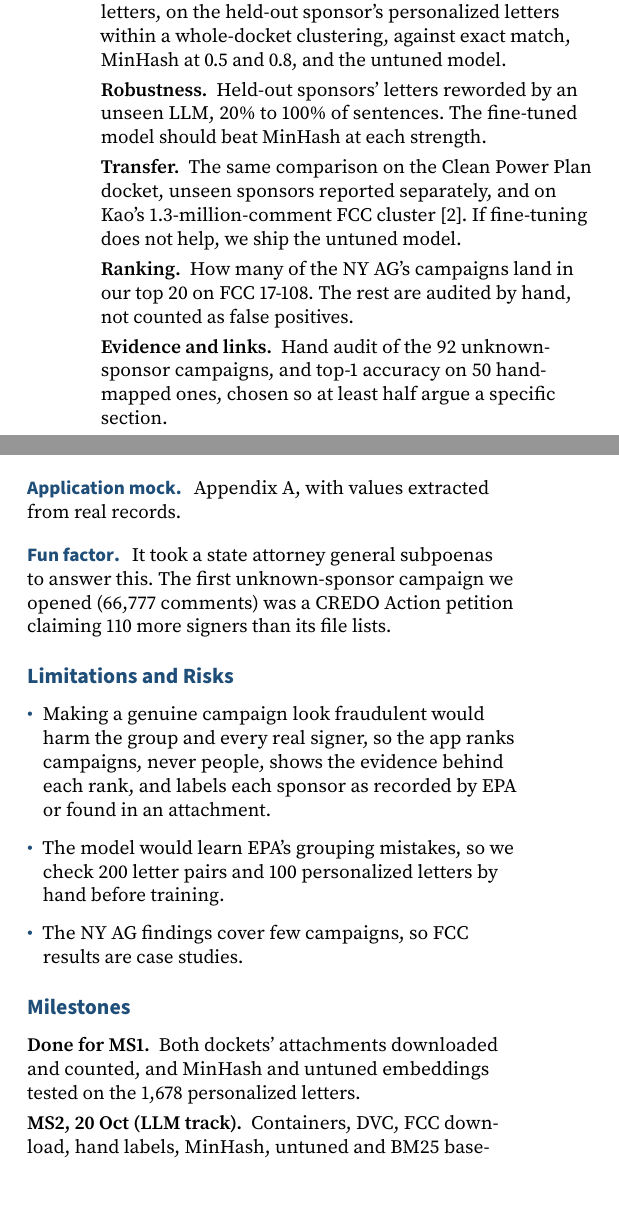
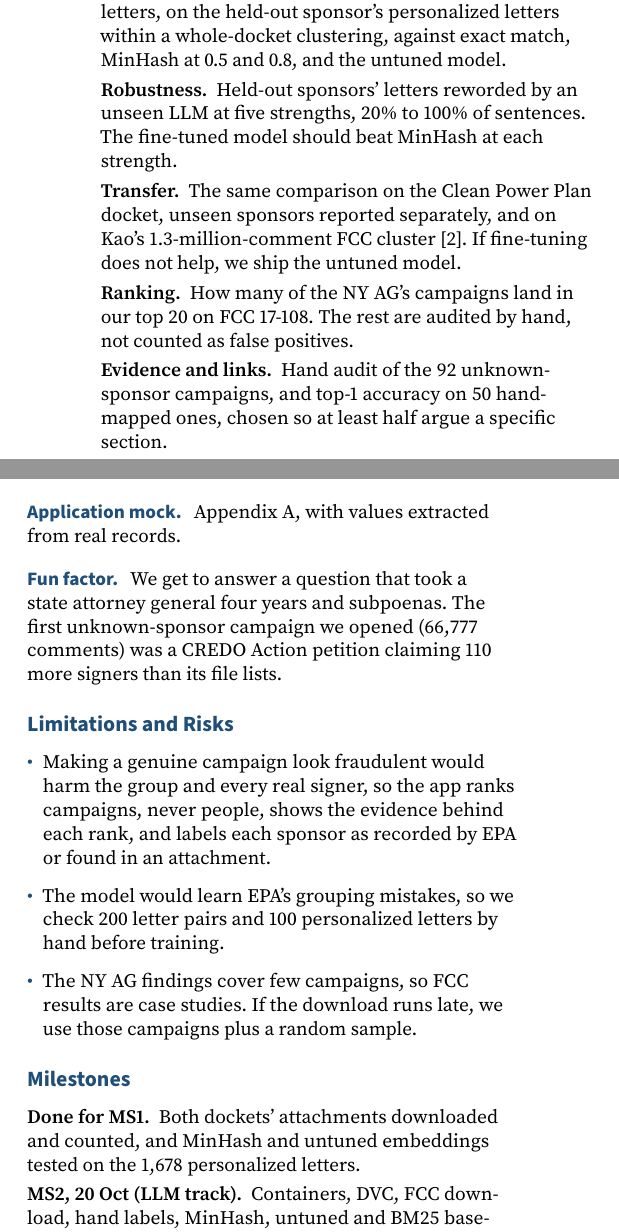
Before and after one commit to aidaneichman/ac215_Quorum, a LaTeX document (milestone1.tex): two parts of the columns of page 2 of 3, joined at a grey line, cut so that both start at the same text, the shorter picture padded with empty space. Compiled offline with pdfLaTeX.

Commit message:
Table fits its column, Gemini label wraps, restore public, strengths, FCC fallback, fun factor

```diff
--- a/milestone1.tex
+++ b/milestone1.tex
@@ -160,8 +160,7 @@ the rest, as Appendix B shows.
   \item \lead{Grouping} \emph{B-cubed F1}, averaging precision and recall over letters, on the
         held-out sponsor's personalized letters within a whole-docket clustering, against exact match,
         MinHash at 0.5 and 0.8, and the untuned model.
-  \item \lead{Robustness} Held-out sponsors' letters reworded by an unseen LLM, 20\% to 100\% of
-        sentences. The fine-tuned model should beat MinHash at each strength.
+  \item \lead{Robustness} Held-out sponsors' letters reworded by an unseen LLM at five strengths, 20\% to 100\% of sentences. The fine-tuned model should beat MinHash at each strength.
   \item \lead{Transfer} The same comparison on the Clean Power Plan docket, unseen sponsors
         reported separately, and on Kao's 1.3-million-comment FCC cluster [2]. If fine-tuning does not
         help, we ship the untuned model.
@@ -187,7 +186,8 @@ HDBSCAN and label-scarce evaluation from outside it.
 
 \paragraph{Application mock} Appendix A, with values extracted from real records.
 
-\paragraph{Fun factor} It took a state attorney general subpoenas to answer this. The first unknown-sponsor campaign we opened
+\paragraph{Fun factor} We get to answer a question that took a state attorney general four years and
+subpoenas. The first unknown-sponsor campaign we opened
 (66{,}777 comments) was a CREDO Action petition claiming 110 more signers than its file lists.
 
 \section{Limitations and Risks}
@@ -198,7 +198,8 @@ HDBSCAN and label-scarce evaluation from outside it.
         recorded by EPA or found in an attachment.
   \item The model would learn EPA's grouping mistakes, so we check 200 letter pairs and 100
         personalized letters by hand before training.
-  \item The NY AG findings cover few campaigns, so FCC results are case studies.
+  \item The NY AG findings cover few campaigns, so FCC results are case studies. If the download runs late, we use those
+        campaigns plus a random sample.
 \end{itemize}
 
 \section{Milestones}
@@ -211,7 +212,7 @@ HDBSCAN and label-scarce evaluation from outside it.
   \item \lead{MS3, 12 Nov} Fine-tuning on Vertex AI with W\&B, a Vertex pipeline, campaign
         evidence, the sponsor audit and a monitored live API on Cloud Run.
   \item \lead{MS4, 1 Dec} Frontend, CI, tests, FCC and transfer evaluations.
-  \item \lead{MS5, 11 Dec} GKE, CI/CD, gated retraining, video, blog, test sets.
+  \item \lead{MS5, 11 Dec} GKE, CI/CD, gated retraining, video, blog, public test sets.
 \end{leads}
 
 \onecolumn
```
Also changed, not shown: docs/architecture.png, docs/architecture_crop.png, milestone1.tex (2 more changed lines), 1 other file.
